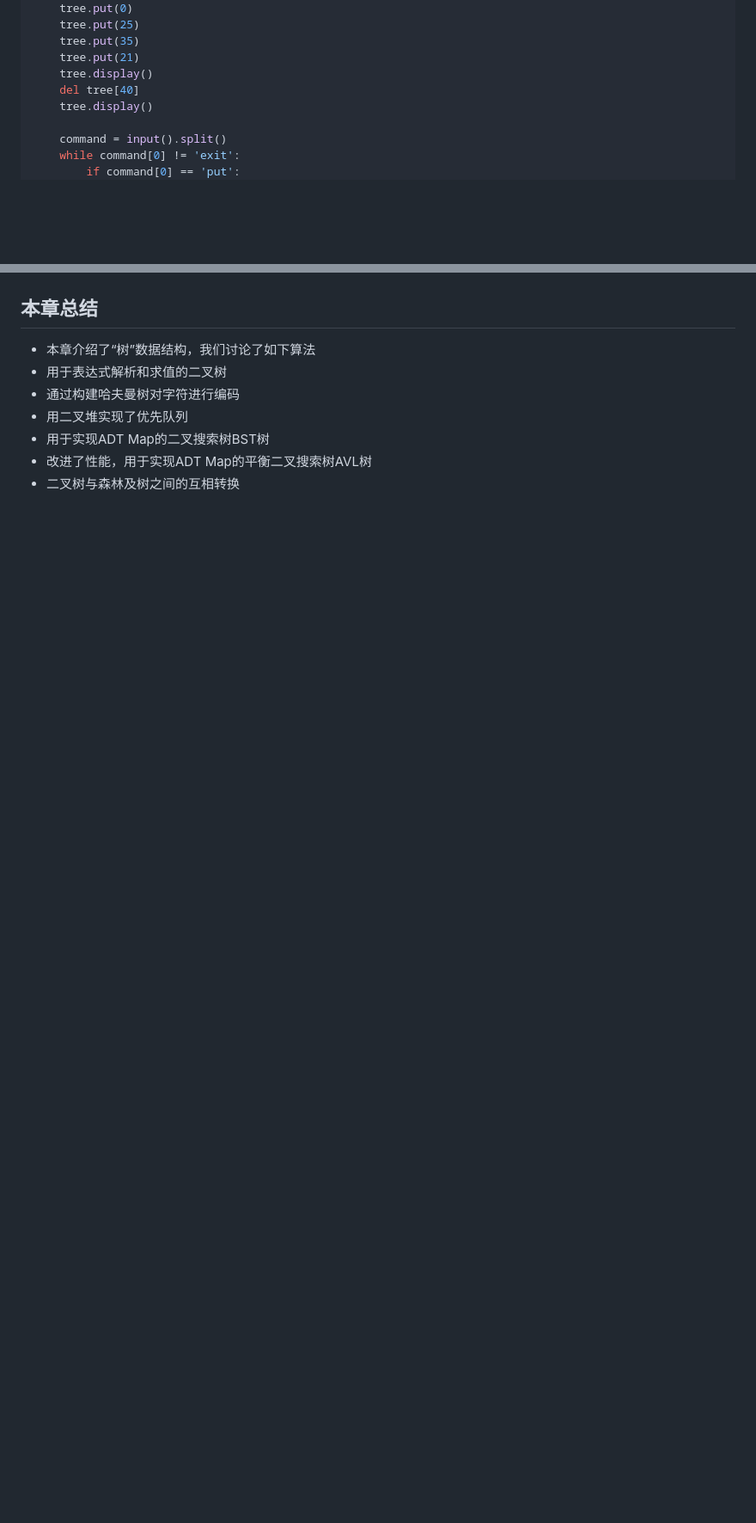
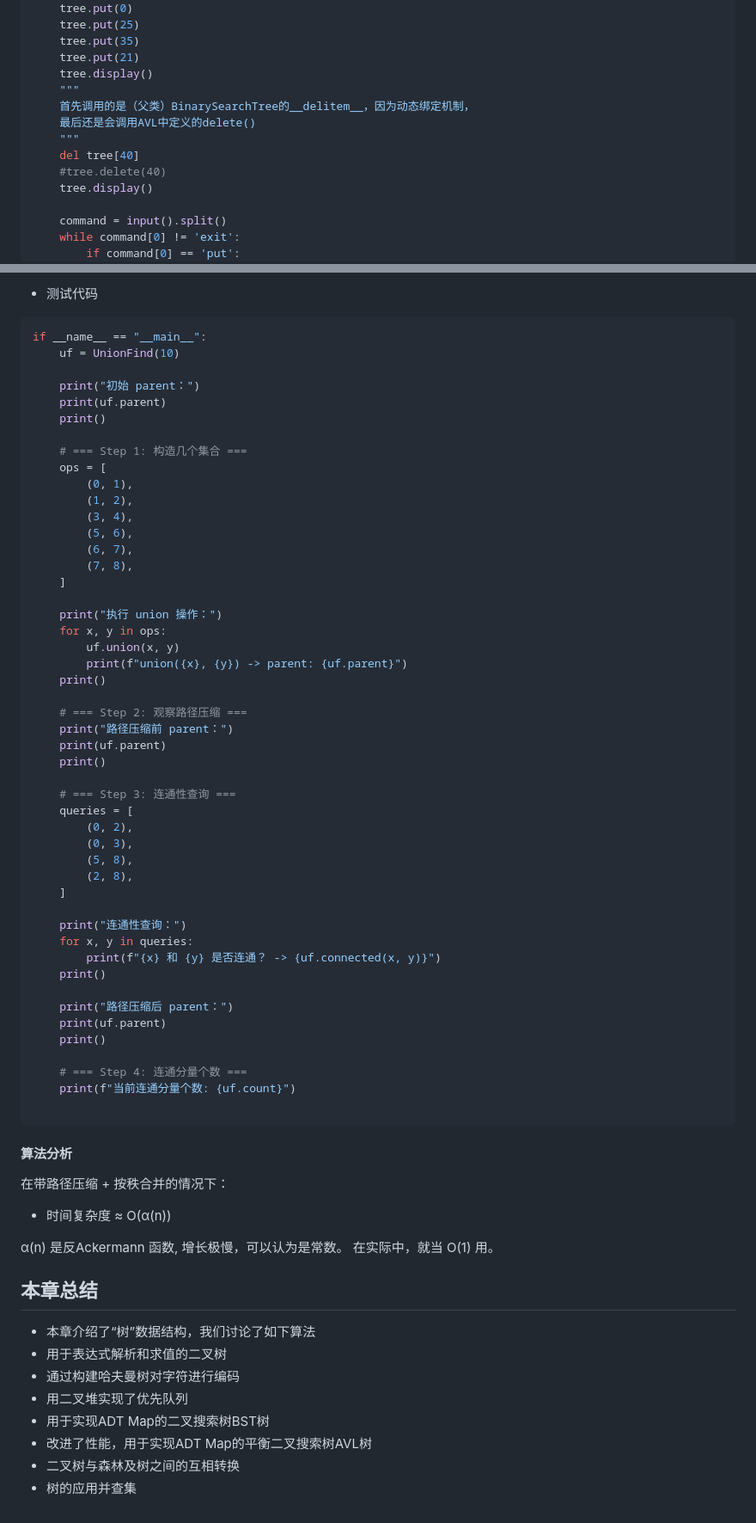
Before and after one commit to Patrickxzm/dsa2026, a Markdown page: ch07.md, 2 parts joined by grey strips. Shown at 86% size. Drawn GitHub-style; blank space fills up the shorter version.

Commit message:
修改了AVL::delete()中的一处bug；增加了并查集内容

````diff
--- a/ch07.md
+++ b/ch07.md
@@ -2439,7 +2441,12 @@ if __name__ == "__main__":
     tree.put(35)
     tree.put(21)
     tree.display()
+    """
+    首先调用的是（父类）BinarySearchTree的__delitem__，因为动态绑定机制，
+    最后还是会调用AVL中定义的delete()
+    """
     del tree[40]
+    #tree.delete(40)
     tree.display()
 
     command = input().split()
@@ -2554,3 +2694,64 @@ if __name__ == "__main__":
+- 测试代码
+
+```python
+if __name__ == "__main__":
+    uf = UnionFind(10)
+
+    print("初始 parent：")
+    print(uf.parent)
+    print()
+
+    # === Step 1: 构造几个集合 ===
+    ops = [
+        (0, 1),
+        (1, 2),
+        (3, 4),
+        (5, 6),
+        (6, 7),
+        (7, 8),
+    ]
+
+    print("执行 union 操作：")
+    for x, y in ops:
+        uf.union(x, y)
+        print(f"union({x}, {y}) -> parent: {uf.parent}")
+    print()
+
+    # === Step 2: 观察路径压缩 ===
+    print("路径压缩前 parent：")
+    print(uf.parent)
+    print()
+
+    # === Step 3: 连通性查询 ===
+    queries = [
+        (0, 2),
+        (0, 3),
+        (5, 8),
+        (2, 8),
+    ]
+
+    print("连通性查询：")
+    for x, y in queries:
+        print(f"{x} 和 {y} 是否连通？ -> {uf.connected(x, y)}")
+    print()
+
+    print("路径压缩后 parent：")
+    print(uf.parent)
+    print()
+
+    # === Step 4: 连通分量个数 ===
+    print(f"当前连通分量个数: {uf.count}")
+
+```
+
+#### 算法分析
+
+在带路径压缩 + 按秩合并的情况下：
+
+- 时间复杂度 ≈ O(α(n))
+
+α(n) 是反Ackermann 函数, 增长极慢，可以认为是常数。
+在实际中，就当 O(1) 用。
 
 ## 本章总结
 
@@ -2561,3 +2762,4 @@ if __name__ == "__main__":
 - 用于实现ADT Map的二叉搜索树BST树
 - 改进了性能，用于实现ADT Map的平衡二叉搜索树AVL树
 - 二叉树与森林及树之间的互相转换
+- 树的应用并查集
````
Also changed, not shown: other parts of ch07.md (+157 -22 lines).
